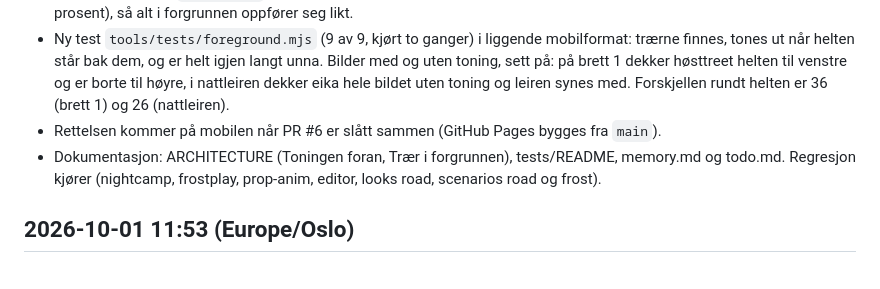
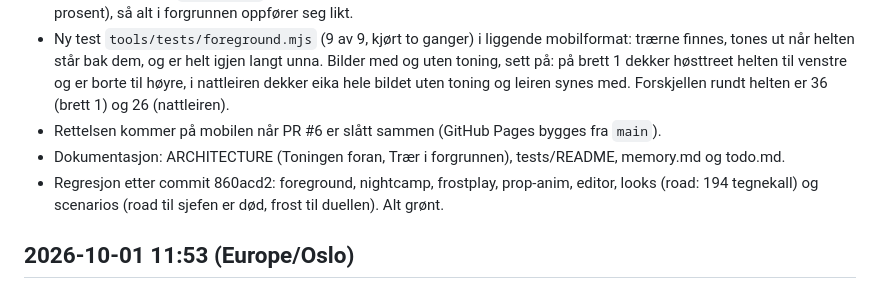
Before and after one commit to Tombonator3000/Loincloth-Legends, a Markdown page: log.md, the part around the change. Rendered like a GitHub page.

Commit message:
Logg: regresjon etter toningen av trærne i forgrunnen
Co-Authored-By: Claude Opus 5.5 <noreply@anthropic.com>
Claude-Session: https://claude.ai/code/session_013nYNDVLQL1EZaD2MWexWFQ

```diff
--- a/log.md
+++ b/log.md
@@ -665,7 +665,8 @@ Tom, med skjermbilde fra mobilen (liggende): «Objekter i forgrunnen må fade bo
 - Treet tones ned til `FRONT_FADE` (20 prosent) og kommer mykt tilbake. Kulissene i FRONT tones nå like mye (før 40 prosent), så alt i forgrunnen oppfører seg likt.
 - Ny test `tools/tests/foreground.mjs` (9 av 9, kjørt to ganger) i liggende mobilformat: trærne finnes, tones ut når helten står bak dem, og er helt igjen langt unna. Bilder med og uten toning, sett på: på brett 1 dekker høsttreet helten til venstre og er borte til høyre, i nattleiren dekker eika hele bildet uten toning og leiren synes med. Forskjellen rundt helten er 36 (brett 1) og 26 (nattleiren).
 - Rettelsen kommer på mobilen når PR #6 er slått sammen (GitHub Pages bygges fra `main`).
-- Dokumentasjon: ARCHITECTURE (Toningen foran, Trær i forgrunnen), tests/README, memory.md og todo.md. Regresjon kjører (nightcamp, frostplay, prop-anim, editor, looks road, scenarios road og frost).
+- Dokumentasjon: ARCHITECTURE (Toningen foran, Trær i forgrunnen), tests/README, memory.md og todo.md.
+- Regresjon etter commit 860acd2: foreground, nightcamp, frostplay, prop-anim, editor, looks (road: 194 tegnekall) og scenarios (road til sjefen er død, frost til duellen). Alt grønt.
 
 ## 2026-10-01 11:53 (Europe/Oslo)
 
```
